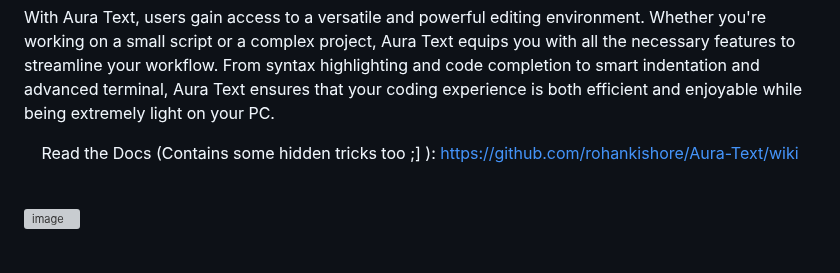
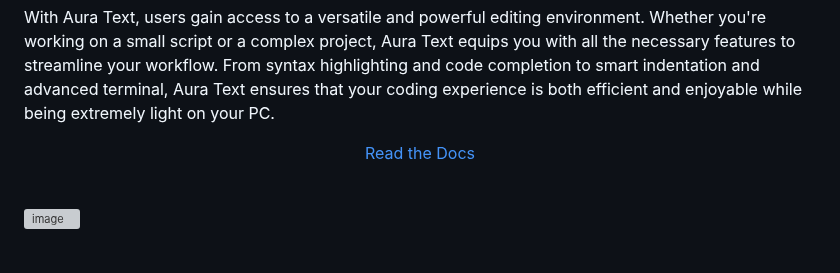
Before and after one commit to rohankishore/Aura-Text, a Markdown page: README.md, the part around the change. GitHub-like rendering; grey boxes are pictures that could not be loaded.

Commit message:
Updated setup details

```diff
--- a/README.md
+++ b/README.md
@@ -18,8 +18,7 @@ With Aura Text, users gain access to a versatile and powerful editing environmen
 
 <div align="Center">
 
-Read the Docs (Contains some hidden tricks too ;] ): https://github.com/rohankishore/Aura-Text/wiki
-
+[Read the Docs](https://github.com/rohankishore/Aura-Text/wiki)
 </div>
 
 <br>
```
